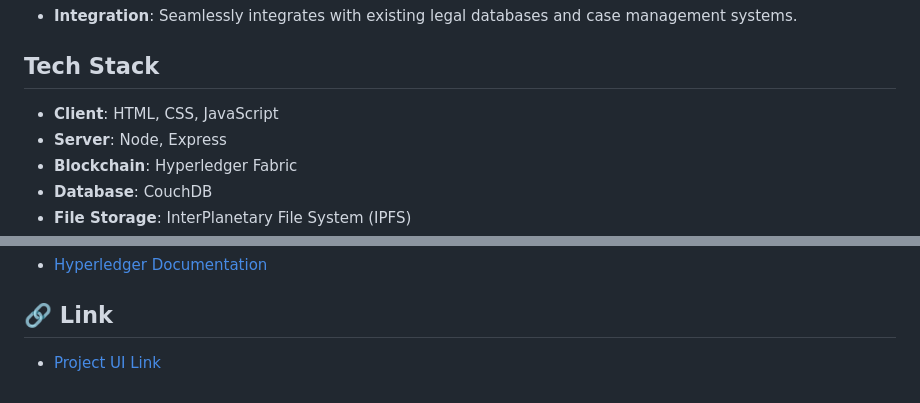
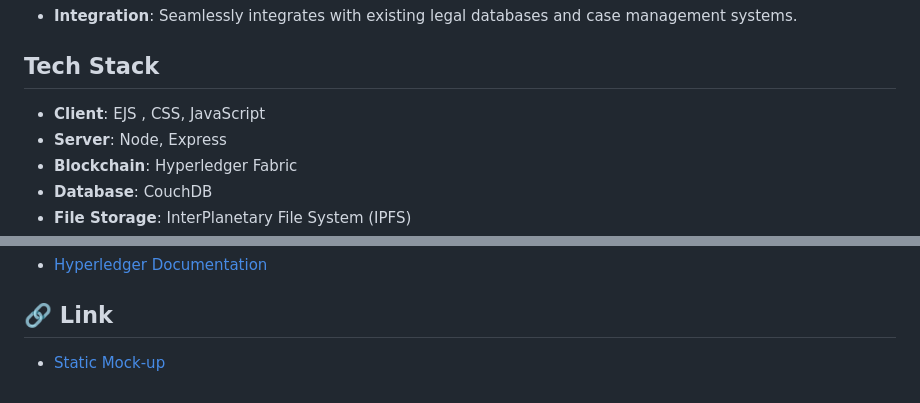
Before and after one commit to rohith-bandi/evault_blockchain, a Markdown page: README.md, 2 parts joined by grey strips. Drawn GitHub-style.

```diff
--- a/README.md
+++ b/README.md
@@ -15,7 +15,7 @@
 - **Integration**: Seamlessly integrates with existing legal databases and case management systems.
 
 ## Tech Stack
-- **Client**: HTML, CSS, JavaScript
+- **Client**: EJS , CSS, JavaScript
 - **Server**: Node, Express
 - **Blockchain**: Hyperledger Fabric
 - **Database**: CouchDB
@@ -150,4 +150,4 @@ sudo apt-get install apache2
 
 ## 🔗 Link
 
- - [ Project UI Link ](https://evault-61qg.onrender.com)
+ - [ Static Mock-up ](https://evault-61qg.onrender.com)
```
